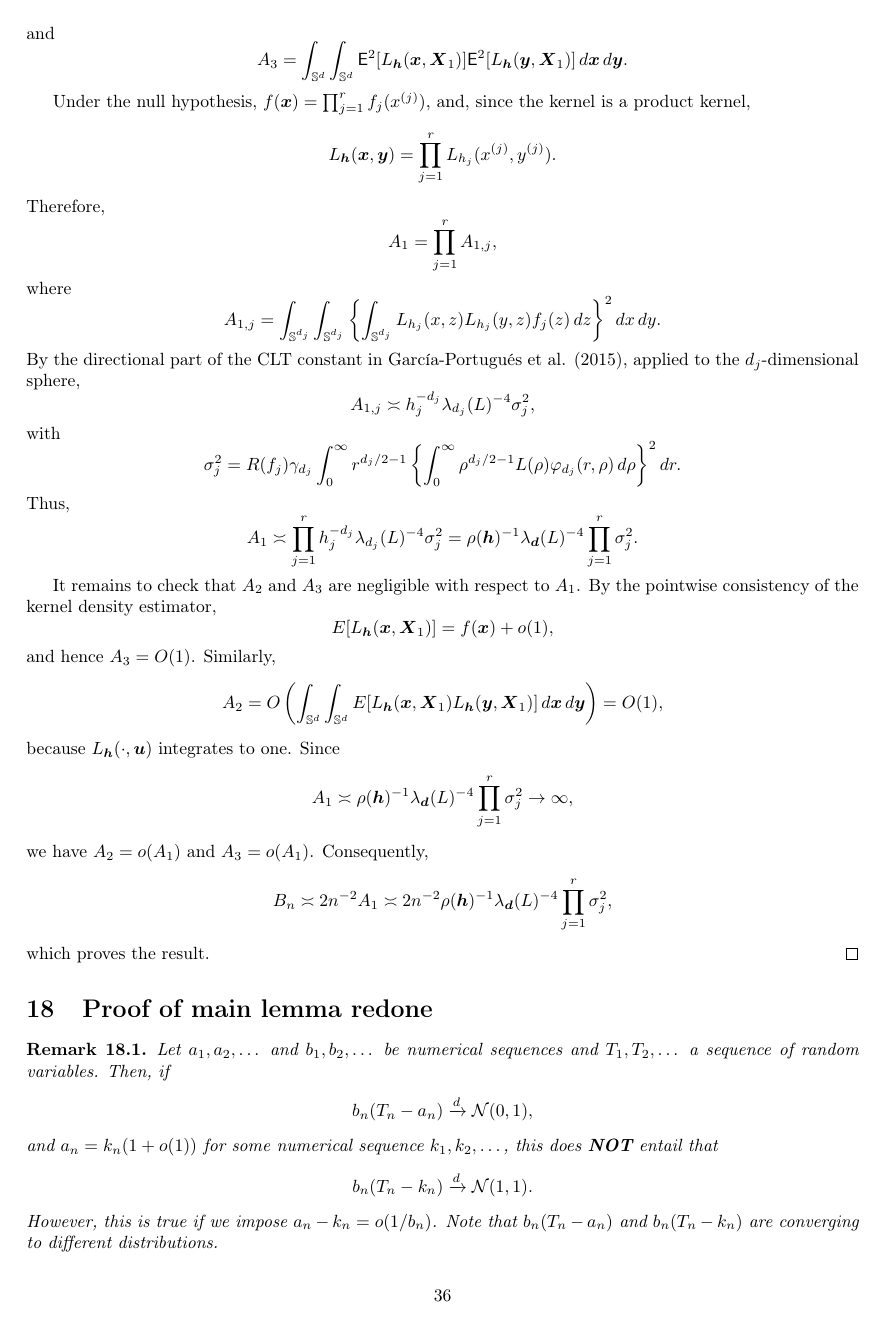
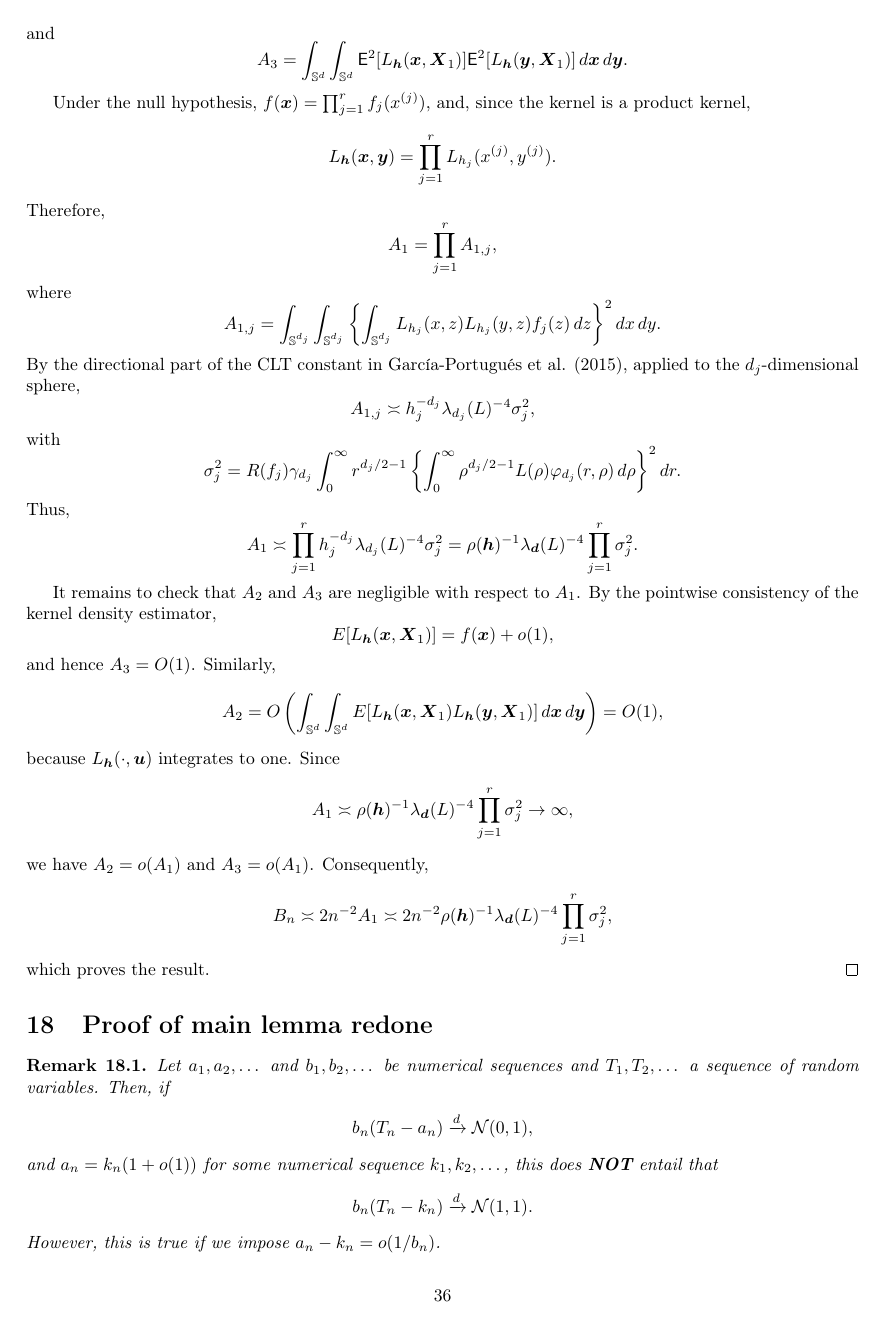
Before and after one commit to egarpor/paper_indpolysph, a LaTeX paper (other/draft.tex): page 36 of 37. Compiled offline with pdfLaTeX.

Commit message:
Small correction in text

```diff
--- a/other/draft.tex
+++ b/other/draft.tex
@@ -2267,7 +2267,7 @@ which proves the result.
     \begin{align*}
         b_n(T_n - k_n) \xrightarrow{d} \mathcal{N}(1, 1).
     \end{align*}
-    However, this is true if we impose $a_n - k_n = o(1/b_n)$. Note that $b_n(T_n - a_n)$ and $b_n(T_n - k_n)$ are converging to different distributions.
+    However, this is true if we impose $a_n - k_n = o(1/b_n)$.
 \end{remark}
 
 \begin{example}
```
Also changed, not shown: other/draft.tex (2 more changed lines).
